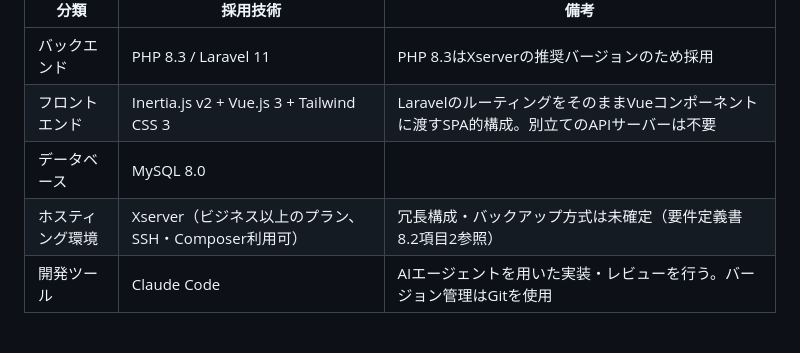
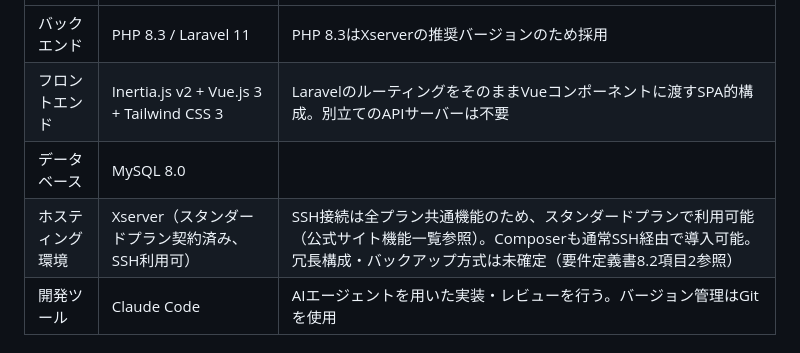
Before and after one commit to pluslub/helpstation, a Markdown page: docs/技術仕様書.md, the part around the change. GitHub-like rendering.

Commit message:
ホスティング環境の記載をスタンダードプラン契約に合わせて修正
SSH接続はXserver全プラン共通機能であることを公式サイトで確認し、
「ビジネス以上のプラン」という誤った前提を実際の契約プラン（スタンダード）に修正した。

```diff
--- a/docs/技術仕様書.md
+++ b/docs/技術仕様書.md
@@ -13,7 +13,7 @@
 | バックエンド | PHP 8.3 / Laravel 11 | PHP 8.3はXserverの推奨バージョンのため採用 |
 | フロントエンド | Inertia.js v2 + Vue.js 3 + Tailwind CSS 3 | LaravelのルーティングをそのままVueコンポーネントに渡すSPA的構成。別立てのAPIサーバーは不要 |
 | データベース | MySQL 8.0 | |
-| ホスティング環境 | Xserver（ビジネス以上のプラン、SSH・Composer利用可） | 冗長構成・バックアップ方式は未確定（要件定義書8.2項目2参照） |
+| ホスティング環境 | Xserver（スタンダードプラン契約済み、SSH利用可） | SSH接続は全プラン共通機能のため、スタンダードプランで利用可能（公式サイト機能一覧参照）。Composerも通常SSH経由で導入可能。冗長構成・バックアップ方式は未確定（要件定義書8.2項目2参照） |
 | 開発ツール | Claude Code | AIエージェントを用いた実装・レビューを行う。バージョン管理はGitを使用 |
 
 ## 2. システム構成
```
